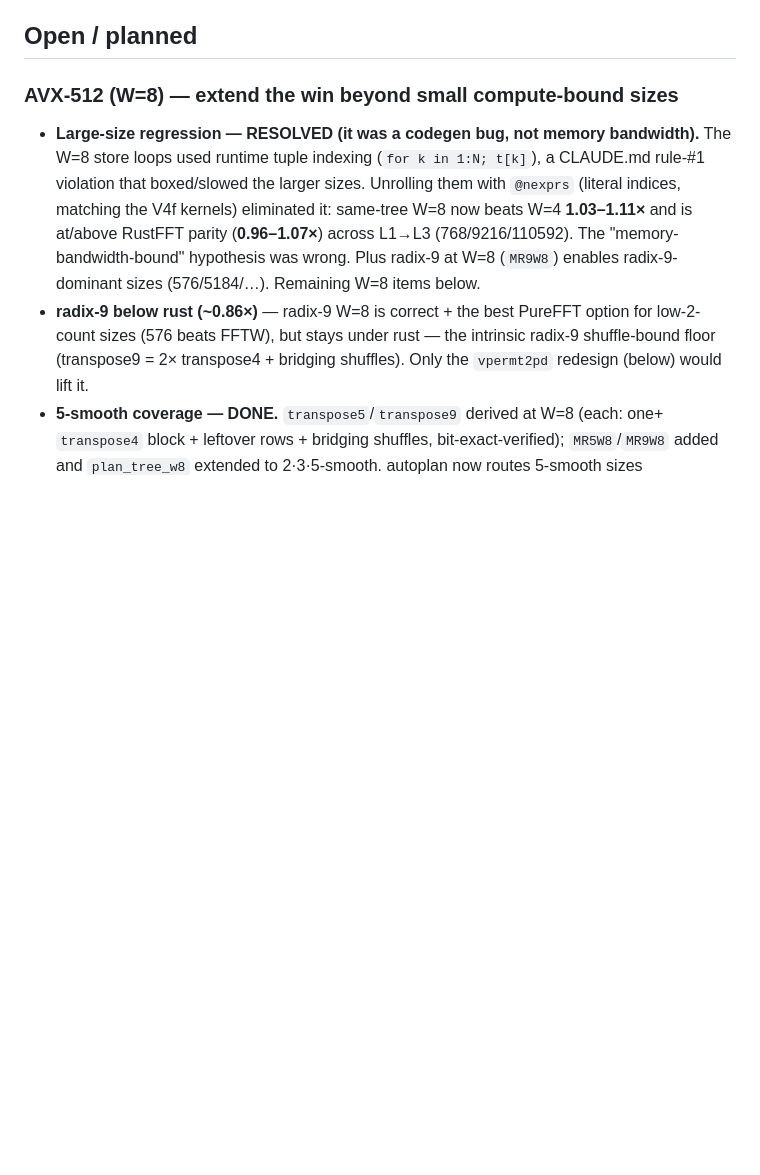
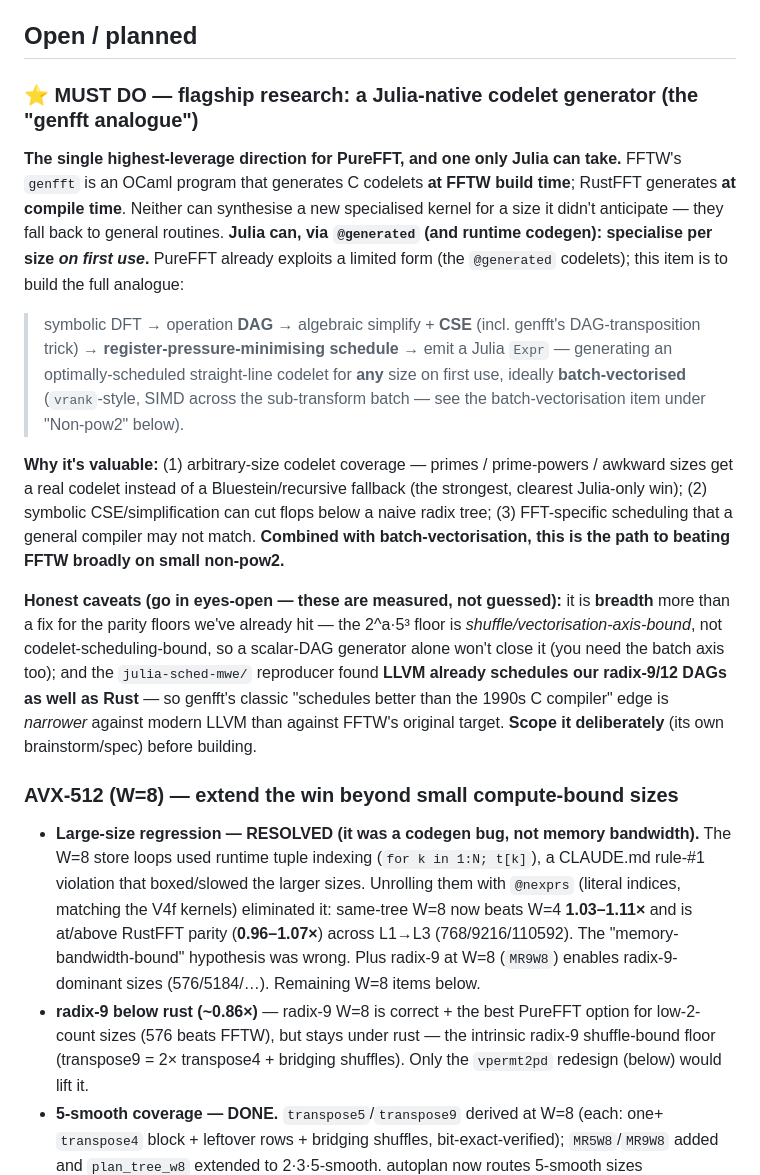
Before and after one commit to el-oso/PureFFT.jl, a Markdown page: ROADMAP.md, the part around the change. GitHub-like rendering; blank space fills up the shorter version.

Commit message:
roadmap: mark Julia-native codelet generator (genfft analogue) as ⭐ MUST DO flagship
A symbolic DFT-DAG → CSE → register-scheduled → @generated Julia-Expr codelet generator, ideally
batch-vectorised. The highest-leverage direction and one only Julia can take (on-first-use
specialisation vs FFTW's build-time / Rust's compile-time genfft). Logged with honest, measured
caveats: it's breadth (any-size codelets) more than the shuffle-bound parity floors, and the
julia-sched-mwe shows modern LLVM narrows genfft's classic scheduling edge. Scope deliberately.

Co-Authored-By: Claude Opus 4.8 <noreply@anthropic.com>

```diff
--- a/ROADMAP.md
+++ b/ROADMAP.md
@@ -23,6 +23,33 @@ Status + planned work. This is the canonical, checked-in roadmap (human- and age
   suite, relative perf-regression guards, σ-ribbon comparison plots.
 
 ## Open / planned
+
+### ⭐ MUST DO — flagship research: a Julia-native codelet generator (the "genfft analogue")
+
+**The single highest-leverage direction for PureFFT, and one only Julia can take.** FFTW's `genfft` is an
+OCaml program that generates C codelets **at FFTW build time**; RustFFT generates **at compile time**.
+Neither can synthesise a new specialised kernel for a size it didn't anticipate — they fall back to general
+routines. **Julia can, via `@generated` (and runtime codegen): specialise per size *on first use*.** PureFFT
+already exploits a limited form (the `@generated` codelets); this item is to build the full analogue:
+
+> symbolic DFT → operation **DAG** → algebraic simplify + **CSE** (incl. genfft's DAG-transposition trick) →
+> **register-pressure-minimising schedule** → emit a Julia `Expr` — generating an optimally-scheduled
+> straight-line codelet for **any** size on first use, ideally **batch-vectorised** (`vrank`-style, SIMD
+> across the sub-transform batch — see the batch-vectorisation item under "Non-pow2" below).
+
+**Why it's valuable:** (1) arbitrary-size codelet coverage — primes / prime-powers / awkward sizes get a real
+codelet instead of a Bluestein/recursive fallback (the strongest, clearest Julia-only win); (2) symbolic
+CSE/simplification can cut flops below a naive radix tree; (3) FFT-specific scheduling that a general compiler
+may not match. **Combined with batch-vectorisation, this is the path to beating FFTW broadly on small
+non-pow2.**
+
+**Honest caveats (go in eyes-open — these are measured, not guessed):** it is **breadth** more than a fix for
+the parity floors we've already hit — the 2^a·5³ floor is *shuffle/vectorisation-axis-bound*, not
+codelet-scheduling-bound, so a scalar-DAG generator alone won't close it (you need the batch axis too); and
+the `julia-sched-mwe/` reproducer found **LLVM already schedules our radix-9/12 DAGs as well as Rust** — so
+genfft's classic "schedules better than the 1990s C compiler" edge is *narrower* against modern LLVM than
+against FFTW's original target. **Scope it deliberately** (its own brainstorm/spec) before building.
+
 
 ### AVX-512 (W=8) — extend the win beyond small compute-bound sizes
 - **Large-size regression — RESOLVED (it was a codegen bug, not memory bandwidth).** The W=8 store loops
```
